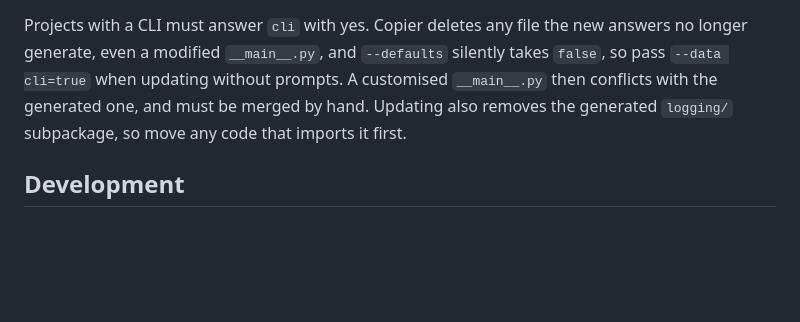
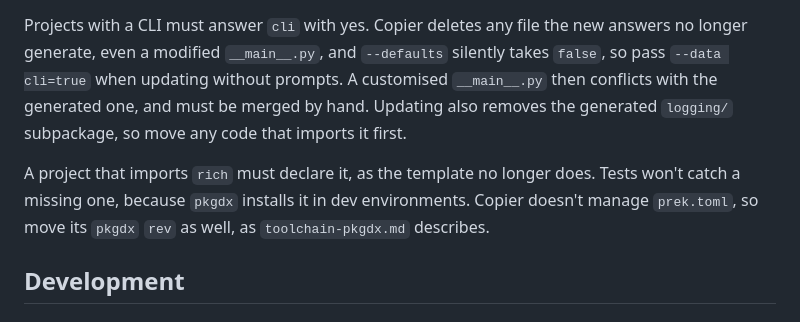
Before and after one commit to andyrids/copier-python-package, a Markdown page: README.md, the part around the change. Drawn GitHub-style; blank space fills up the shorter version.

```diff
--- a/README.md
+++ b/README.md
@@ -189,6 +189,10 @@ generate, even a modified `__main__.py`, and `--defaults` silently takes `false`
 generated one, and must be merged by hand. Updating also removes the generated `logging/`
 subpackage, so move any code that imports it first.
 
+A project that imports `rich` must declare it, as the template no longer does. Tests won't catch a
+missing one, because `pkgdx` installs it in dev environments. Copier doesn't manage `prek.toml`, so
+move its `pkgdx` `rev` as well, as `toolchain-pkgdx.md` describes.
+
 ## Development
 
 ### Setup
```
Also changed, not shown: CHANGELOG.md (+3 -2 lines).
